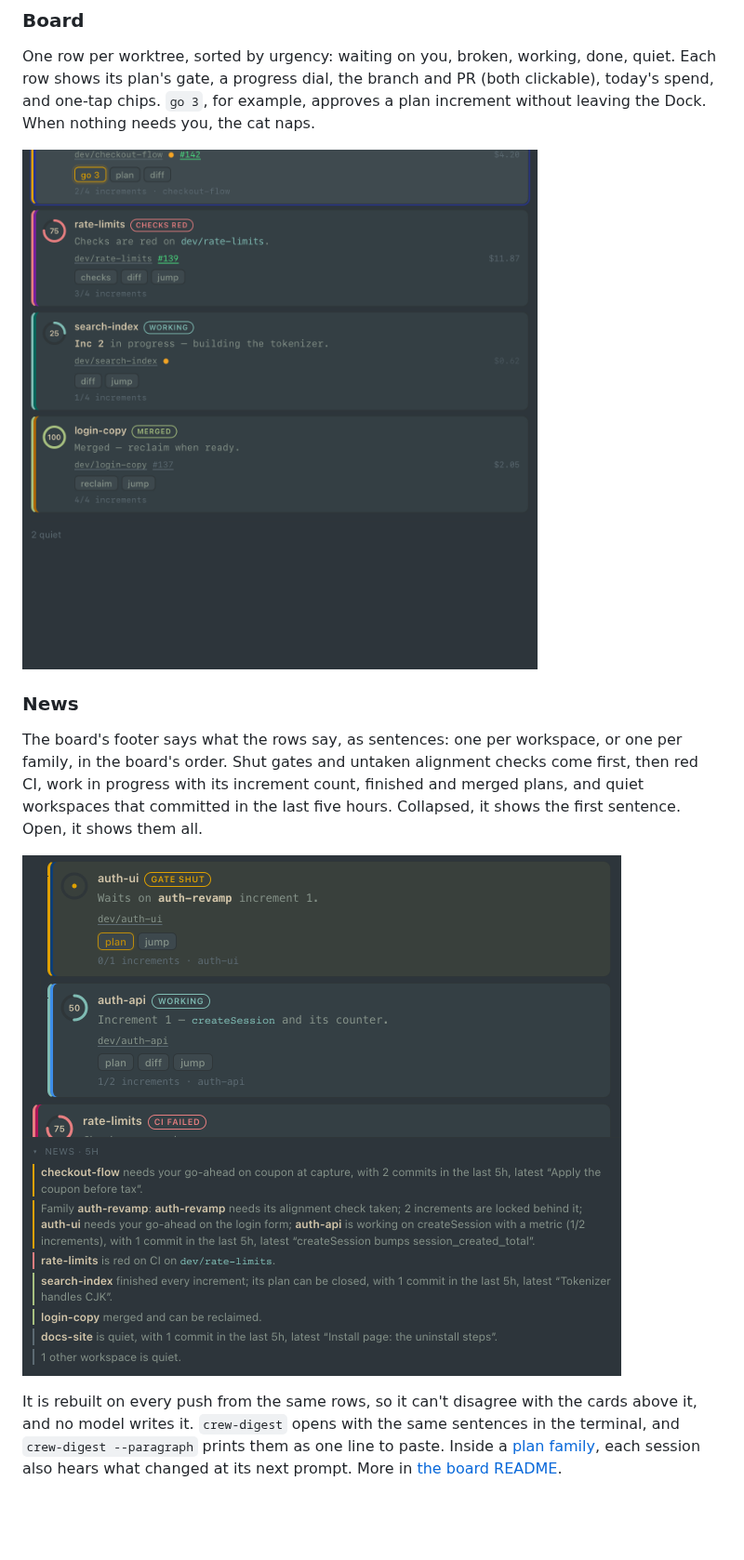
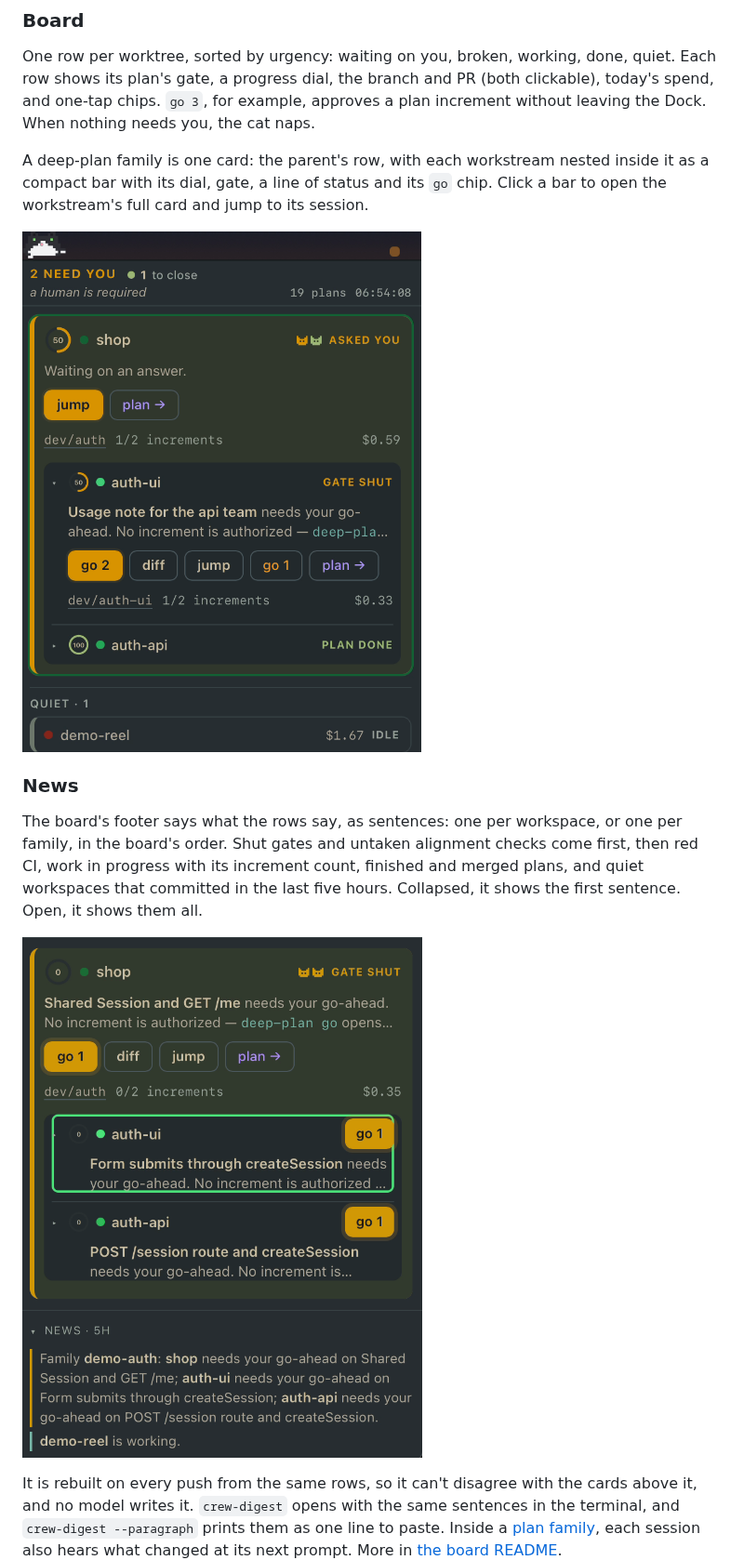
Before and after one commit to rickykoter/seamux, a Markdown page: README.md, the part around one of its changes. Shown at 93% size. GitHub-like rendering; pictures changed too: docs/img/board.png, docs/img/news.png; blank space fills up the shorter version.

Commit message:
README: the board as it looks now, with a family as one card
board.png and news.png predate the board redesign. Both are now from the
showcase recording: a family card with its workstreams nested inside, and
the news footer open beneath one. The Board section says how a family
renders and what a click on a nested workstream does.

Co-Authored-By: Claude Opus 5.5 <noreply@anthropic.com>

```diff
--- a/README.md
+++ b/README.md
@@ -73,7 +73,12 @@ PR (both clickable), today's spend, and one-tap chips. `go 3`, for example,
 approves a plan increment without leaving the Dock. When nothing needs you,
 the cat naps.
 
-![the crew board: four ranked rows with gate state, progress dials, cost facts and action chips](docs/img/board.png)
+A deep-plan family is one card: the parent's row, with each workstream
+nested inside it as a compact bar with its dial, gate, a line of status and
+its `go` chip. Click a bar to open the workstream's full card and jump to
+its session.
+
+![the crew board: a family card whose parent waits on an answer, with its two workstreams nested inside (auth-ui opened, its gate shut, with go chips; auth-api collapsed and done), and a quiet row below](docs/img/board.png)
 
 ### News
 
```
Also changed, not shown: other parts of README.md (+1 -1 lines).
